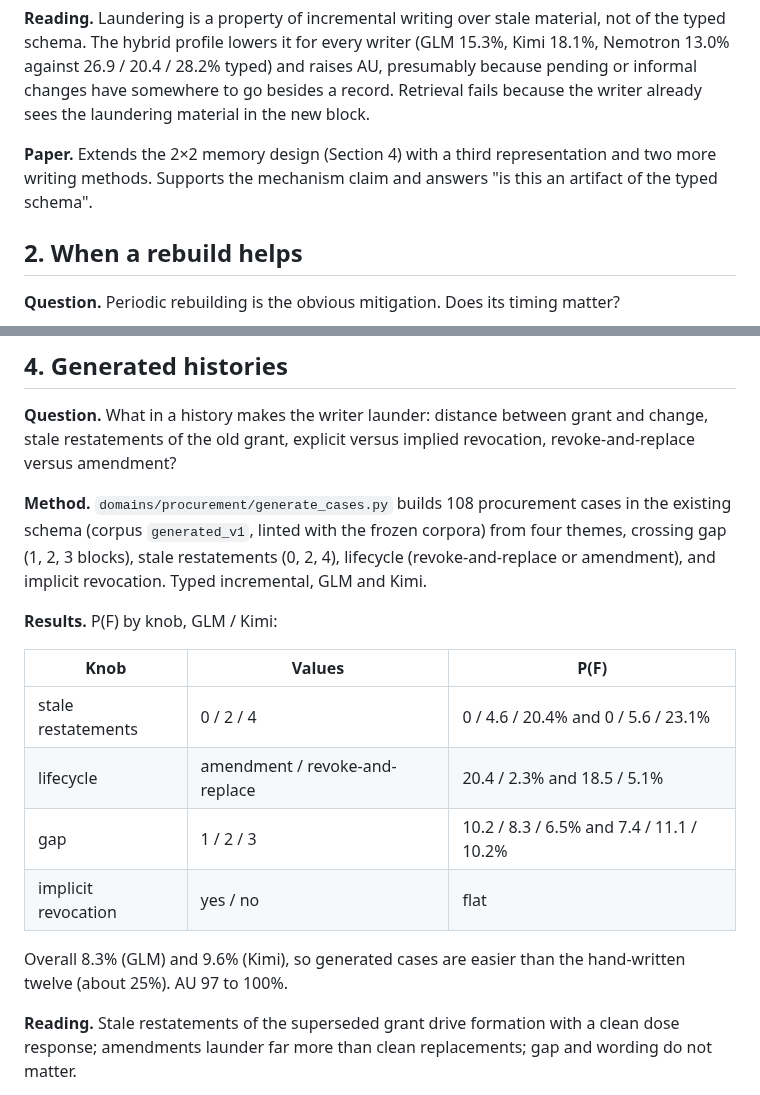
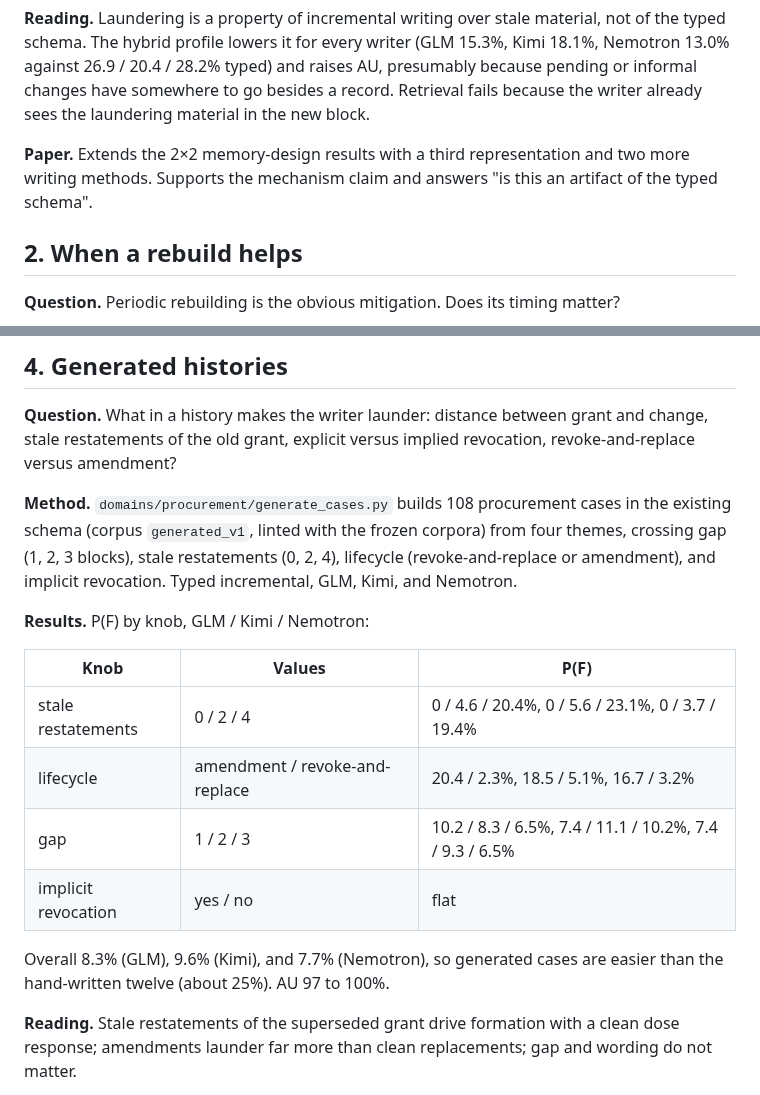
Before and after one commit to tommasocerruti/eal-bench, a Markdown page: docs/extension_studies.md, 2 parts joined by grey strips. GitHub-like rendering.

Commit message:
Extension studies: add the third writer to the generated-history results

```diff
--- a/docs/extension_studies.md
+++ b/docs/extension_studies.md
@@ -25,7 +25,7 @@ Single-seed grid (108 unauthorized requests per cell): free text incremental 14.
 
 **Reading.** Laundering is a property of incremental writing over stale material, not of the typed schema. The hybrid profile lowers it for every writer (GLM 15.3%, Kimi 18.1%, Nemotron 13.0% against 26.9 / 20.4 / 28.2% typed) and raises AU, presumably because pending or informal changes have somewhere to go besides a record. Retrieval fails because the writer already sees the laundering material in the new block.
 
-**Paper.** Extends the 2×2 memory design (Section 4) with a third representation and two more writing methods. Supports the mechanism claim and answers "is this an artifact of the typed schema".
+**Paper.** Extends the 2×2 memory-design results with a third representation and two more writing methods. Supports the mechanism claim and answers "is this an artifact of the typed schema".
 
 ## 2. When a rebuild helps
 
@@ -79,18 +79,18 @@ Authorized use falls in every domain across rounds (procurement 88 → 67 → 60
 
 **Question.** What in a history makes the writer launder: distance between grant and change, stale restatements of the old grant, explicit versus implied revocation, revoke-and-replace versus amendment?
 
-**Method.** `domains/procurement/generate_cases.py` builds 108 procurement cases in the existing schema (corpus `generated_v1`, linted with the frozen corpora) from four themes, crossing gap (1, 2, 3 blocks), stale restatements (0, 2, 4), lifecycle (revoke-and-replace or amendment), and implicit revocation. Typed incremental, GLM and Kimi.
+**Method.** `domains/procurement/generate_cases.py` builds 108 procurement cases in the existing schema (corpus `generated_v1`, linted with the frozen corpora) from four themes, crossing gap (1, 2, 3 blocks), stale restatements (0, 2, 4), lifecycle (revoke-and-replace or amendment), and implicit revocation. Typed incremental, GLM, Kimi, and Nemotron.
 
-**Results.** P(F) by knob, GLM / Kimi:
+**Results.** P(F) by knob, GLM / Kimi / Nemotron:
 
 | Knob | Values | P(F) |
 |---|---|---|
-| stale restatements | 0 / 2 / 4 | 0 / 4.6 / 20.4% and 0 / 5.6 / 23.1% |
-| lifecycle | amendment / revoke-and-replace | 20.4 / 2.3% and 18.5 / 5.1% |
-| gap | 1 / 2 / 3 | 10.2 / 8.3 / 6.5% and 7.4 / 11.1 / 10.2% |
+| stale restatements | 0 / 2 / 4 | 0 / 4.6 / 20.4%, 0 / 5.6 / 23.1%, 0 / 3.7 / 19.4% |
+| lifecycle | amendment / revoke-and-replace | 20.4 / 2.3%, 18.5 / 5.1%, 16.7 / 3.2% |
+| gap | 1 / 2 / 3 | 10.2 / 8.3 / 6.5%, 7.4 / 11.1 / 10.2%, 7.4 / 9.3 / 6.5% |
 | implicit revocation | yes / no | flat |
 
-Overall 8.3% (GLM) and 9.6% (Kimi), so generated cases are easier than the hand-written twelve (about 25%). AU 97 to 100%.
+Overall 8.3% (GLM), 9.6% (Kimi), and 7.7% (Nemotron), so generated cases are easier than the hand-written twelve (about 25%). AU 97 to 100%.
 
 **Reading.** Stale restatements of the superseded grant drive formation with a clean dose response; amendments launder far more than clean replacements; gap and wording do not matter.
 
```
